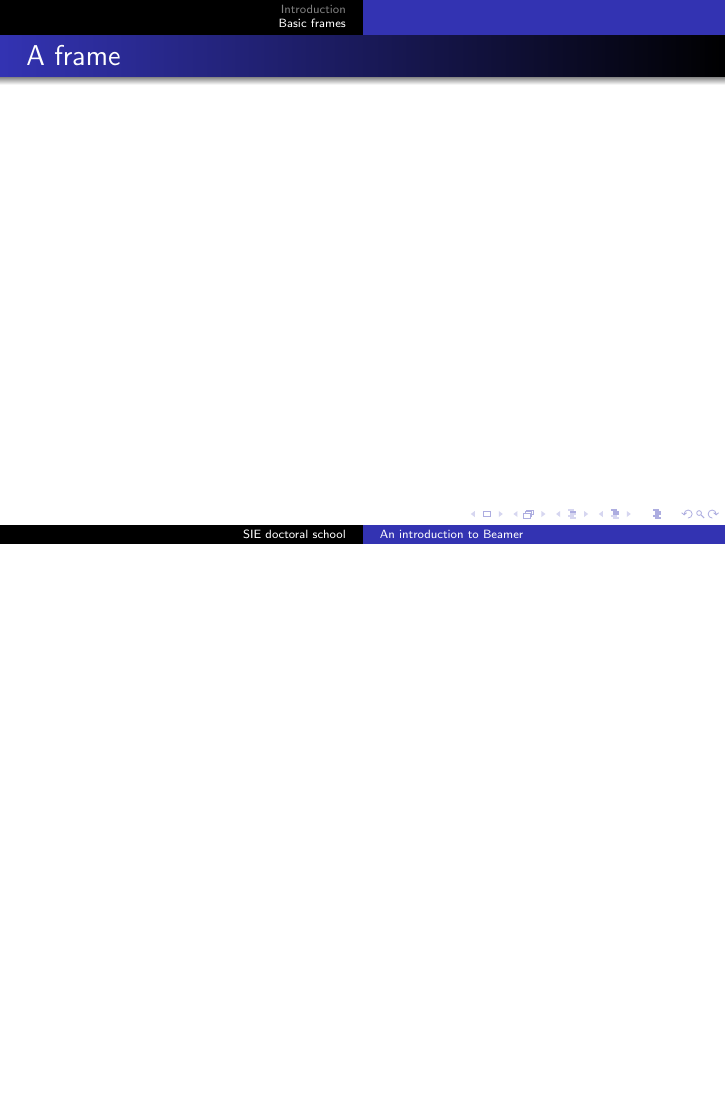
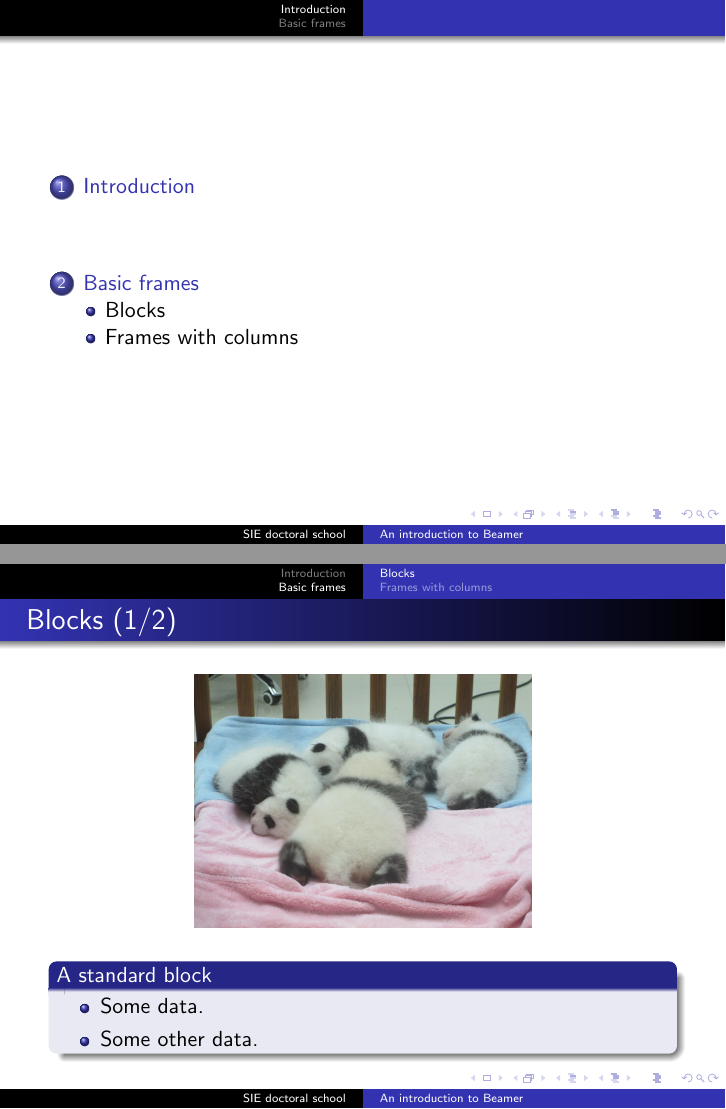
Before and after one commit to lcharleux/-2024-04-06_LaTeX_SIE_EN, LaTeX slides (basic_document/beamer_demo/beamer_demo.tex): page 3 of 3 before the commit and pages 2 and 3 of 5 after it, the two joined at a grey line, the shorter picture padded with empty space. Compiled offline with pdfLaTeX.

Commit message:
beamer update

```diff
--- a/basic_document/beamer_demo/beamer_demo.tex
+++ b/basic_document/beamer_demo/beamer_demo.tex
@@ -31,7 +31,36 @@
 
 \section{Basic frames}
 
-\begin{frame}{A frame}
 
+\subsection{Blocks}
+
+% FRAME 1
+\begin{frame}{Blocks (1/2)}
+    \begin{center}
+        \includegraphics[width = .55\textwidth]{../figures/panda_puppies}
+    \end{center}
+
+    \begin{block}{A standard block}
+        \begin{itemize}
+            \item Some data.
+            \item Some other data.
+        \end{itemize}
+    \end{block}
 \end{frame}
 
+
+% FRAME 2
+\begin{frame}{Blocks (2/2)}
+    \begin{center}
+        \includegraphics[width = .55\textwidth]{../figures/panda_puppies}
+    \end{center}
+
+    \begin{alertblock}{An alertblock}
+        \begin{itemize}
+            \item Some data.
+            \item Some other data.
+        \end{itemize}
+    \end{alertblock}
+\end{frame}
+
+\subsection{Frames with columns}
@@ -37,0 +75 @@
+                \item Some other data.
@@ -37,0 +82 @@
+                \item Some other data.
```
Also changed, not shown: basic_document/figures/panda_puppies.jpeg (added), basic_document/beamer_demo/beamer_demo.tex (20 more changed lines).
